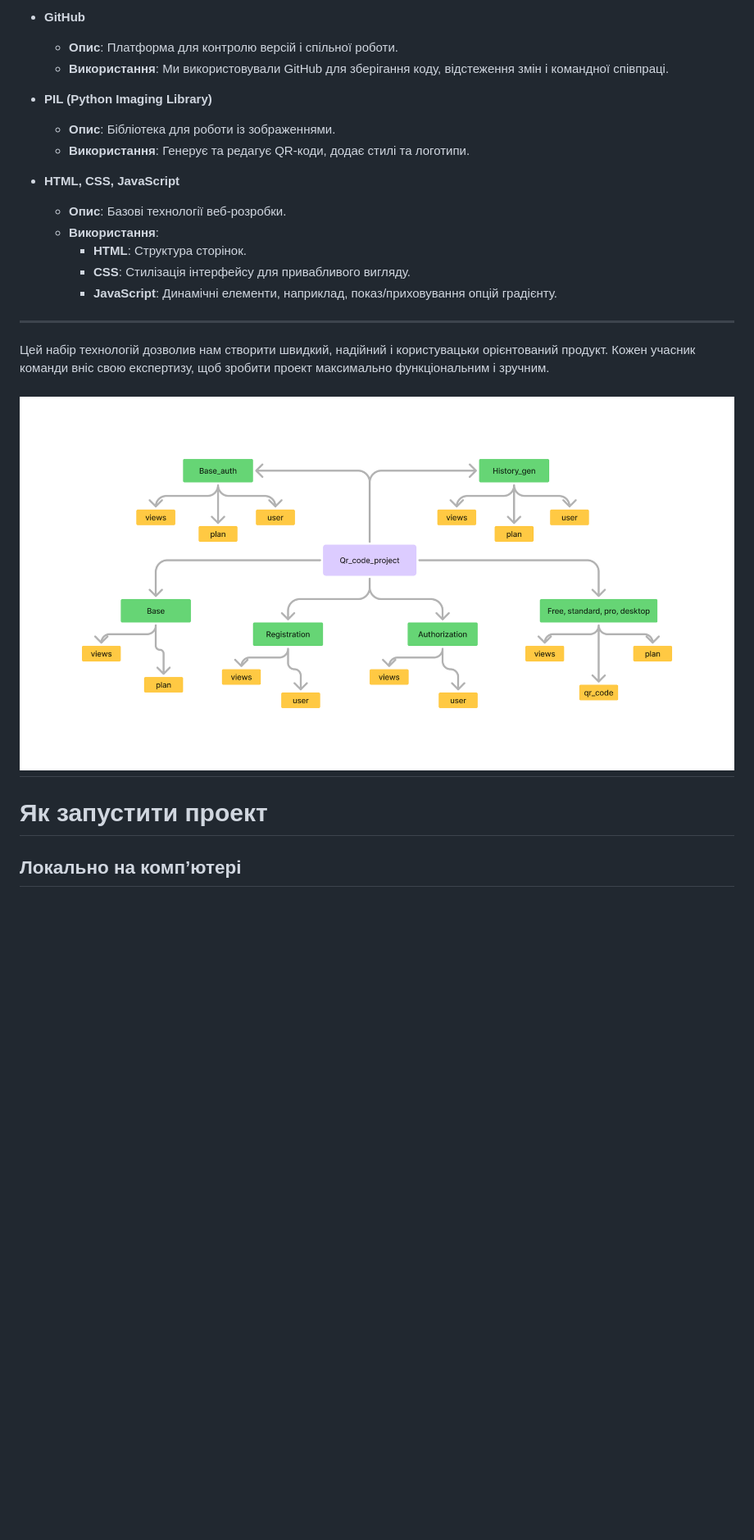
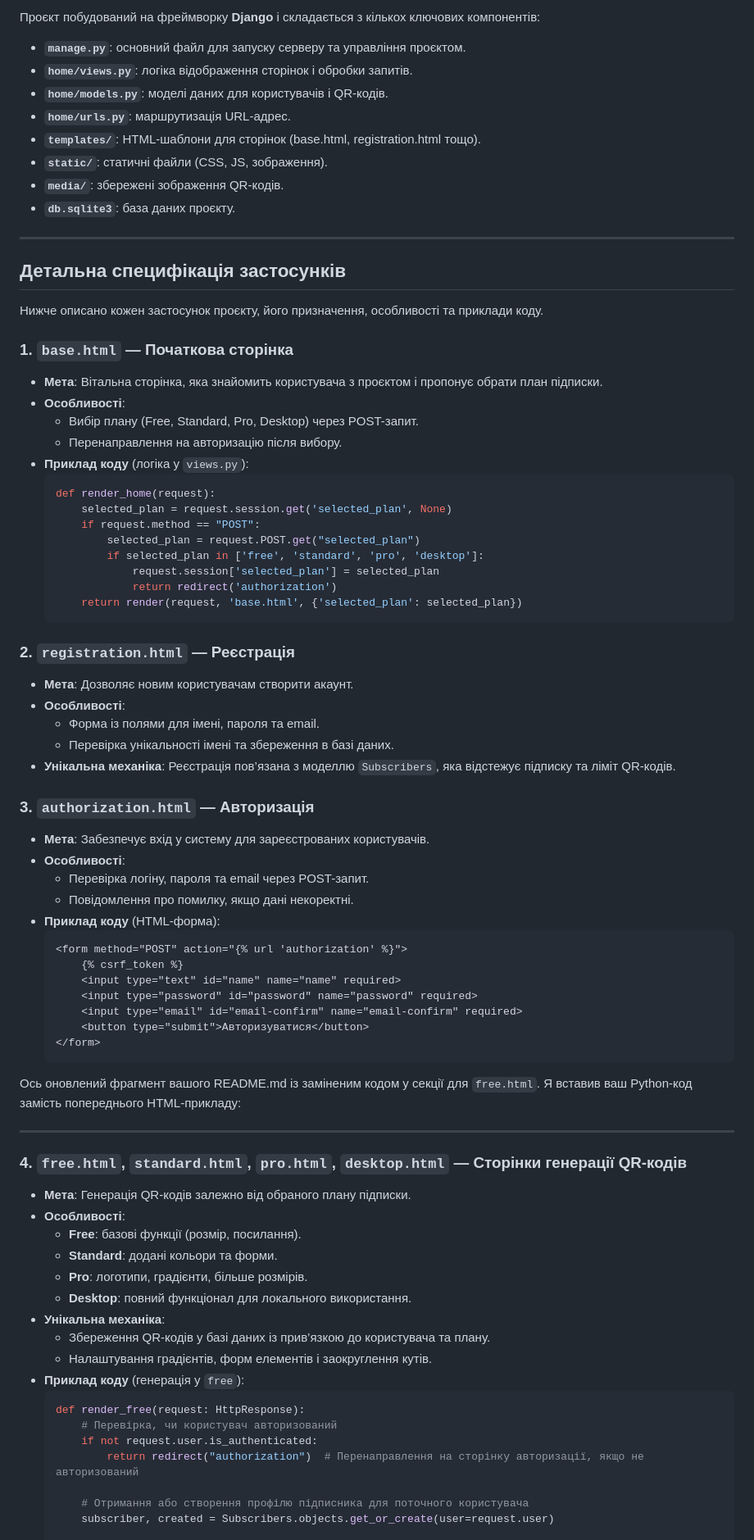
Before and after one commit to ArtemVlasov2009/DJANGO_QRCODE_GENERATOR, a Markdown page: README.md, the part around one of its changes. Shown at 82% size. GitHub-like rendering; blank space fills up the shorter version.

````diff
--- a/README.md
+++ b/README.md
@@ -60,26 +69,80 @@
-- **GitHub**
-  - **Опис**: Платформа для контролю версій і спільної роботи.
-  - **Використання**: Ми використовували GitHub для зберігання коду, відстеження змін і командної співпраці.
-
-- **PIL (Python Imaging Library)**
-  - **Опис**: Бібліотека для роботи із зображеннями.
-  - **Використання**: Генерує та редагує QR-коди, додає стилі та логотипи.
-
-- **HTML, CSS, JavaScript**
-  - **Опис**: Базові технології веб-розробки.
-  - **Використання**:
-    - **HTML**: Структура сторінок.
-    - **CSS**: Стилізація інтерфейсу для привабливого вигляду.
-    - **JavaScript**: Динамічні елементи, наприклад, показ/приховування опцій градієнту.
+Проєкт побудований на фреймворку **Django** і складається з кількох ключових компонентів:
+- **`manage.py`**: основний файл для запуску серверу та управління проєктом.
+- **`home/views.py`**: логіка відображення сторінок і обробки запитів.
+- **`home/models.py`**: моделі даних для користувачів і QR-кодів.
+- **`home/urls.py`**: маршрутизація URL-адрес.
+- **`templates/`**: HTML-шаблони для сторінок (base.html, registration.html тощо).
+- **`static/`**: статичні файли (CSS, JS, зображення).
+- **`media/`**: збережені зображення QR-кодів.
+- **`db.sqlite3`**: база даних проєкту.
 
 ---
 
-Цей набір технологій дозволив нам створити швидкий, надійний і користувацьки орієнтований продукт. Кожен учасник команди вніс свою експертизу, щоб зробити проект максимально функціональним і зручним.
+## Детальна специфікація застосунків
 
-![FigJam](https://raw.githubusercontent.com/ArtemVlasov2009/DJANGO_QRCODE_GENERATOR/main/img_figjam/FigJam.png)
+Нижче описано кожен застосунок проєкту, його призначення, особливості та приклади коду.
+
+### 1. `base.html` — Початкова сторінка
+- **Мета**: Вітальна сторінка, яка знайомить користувача з проєктом і пропонує обрати план підписки.
+- **Особливості**:
+  - Вибір плану (Free, Standard, Pro, Desktop) через POST-запит.
+  - Перенаправлення на авторизацію після вибору.
+- **Приклад коду** (логіка у `views.py`):
+  ```python
+  def render_home(request):
+      selected_plan = request.session.get('selected_plan', None)
+      if request.method == "POST":
+          selected_plan = request.POST.get("selected_plan")
+          if selected_plan in ['free', 'standard', 'pro', 'desktop']:
+              request.session['selected_plan'] = selected_plan
+              return redirect('authorization')
+      return render(request, 'base.html', {'selected_plan': selected_plan})
+  ```
+
+### 2. `registration.html` — Реєстрація
+- **Мета**: Дозволяє новим користувачам створити акаунт.
+- **Особливості**:
+  - Форма із полями для імені, пароля та email.
+  - Перевірка унікальності імені та збереження в базі даних.
+- **Унікальна механіка**: Реєстрація пов’язана з моделлю `Subscribers`, яка відстежує підписку та ліміт QR-кодів.
+
+### 3. `authorization.html` — Авторизація
+- **Мета**: Забезпечує вхід у систему для зареєстрованих користувачів.
+- **Особливості**:
+  - Перевірка логіну, пароля та email через POST-запит.
+  - Повідомлення про помилку, якщо дані некоректні.
+- **Приклад коду** (HTML-форма):
+  ```html
+  <form method="POST" action="{% url 'authorization' %}">
+      {% csrf_token %}
+      <input type="text" id="name" name="name" required>
+      <input type="password" id="password" name="password" required>
+      <input type="email" id="email-confirm" name="email-confirm" required>
+      <button type="submit">Авторизуватися</button>
+  </form>
+  ```
+
+Ось оновлений фрагмент вашого README.md із заміненим кодом у секції для `free.html`. Я вставив ваш Python-код замість попереднього HTML-прикладу:
+
 ---
 
-# Як запустити проект
+### 4. `free.html`, `standard.html`, `pro.html`, `desktop.html` — Сторінки генерації QR-кодів
+- **Мета**: Генерація QR-кодів залежно від обраного плану підписки.
+- **Особливості**:
+  - **Free**: базові функції (розмір, посилання).
+  - **Standard**: додані кольори та форми.
+  - **Pro**: логотипи, градієнти, більше розмірів.
+  - **Desktop**: повний функціонал для локального використання.
+- **Унікальна механіка**:
+  - Збереження QR-кодів у базі даних із прив’язкою до користувача та плану.
+  - Налаштування градієнтів, форм елементів і заокруглення кутів.
+- **Приклад коду** (генерація у `free`):
+  ```python
+  def render_free(request: HttpResponse):
+      # Перевірка, чи користувач авторизований
+      if not request.user.is_authenticated:
+          return redirect("authorization")  # Перенаправлення на сторінку авторизації, якщо не авторизований
 
-## Локально на комп’ютері
+      # Отримання або створення профілю підписника для поточного користувача
+      subscriber, created = Subscribers.objects.get_or_create(user=request.user)
 
````
Also changed, not shown: other parts of README.md (+242 -381 lines).
